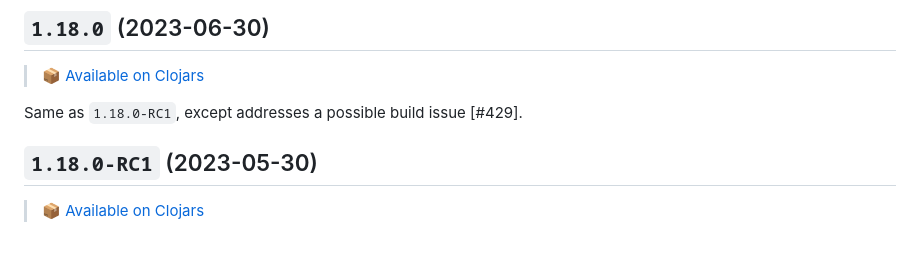
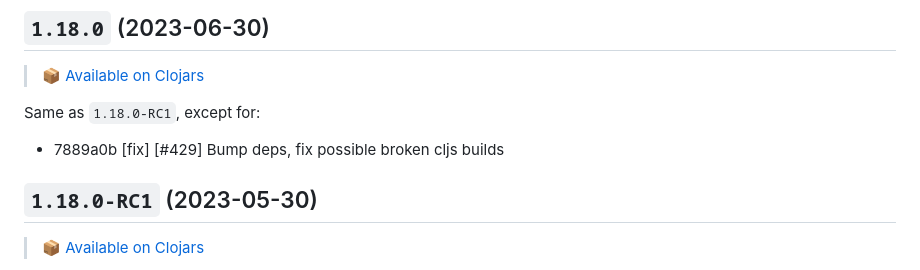
Before and after one commit to taoensso/sente, a Markdown page: CHANGELOG.md, the part around the change. Drawn GitHub-style; blank space fills up the shorter version.

Commit message:
[nop] [docs] Update CHANGELOG

```diff
--- a/CHANGELOG.md
+++ b/CHANGELOG.md
@@ -4,7 +4,9 @@ This project uses [Break Versioning](https://github.com/ptaoussanis/encore/blob/
 
 > 📦 [Available on Clojars](https://clojars.org/com.taoensso/sente/versions/1.18.0)
 
-Same as `1.18.0-RC1`, except addresses a possible build issue [#429].
+Same as `1.18.0-RC1`, except for:
+
+* 7889a0b [fix] [#429] Bump deps, fix possible broken cljs builds
 
 
 ## `1.18.0-RC1` (2023-05-30)
```
